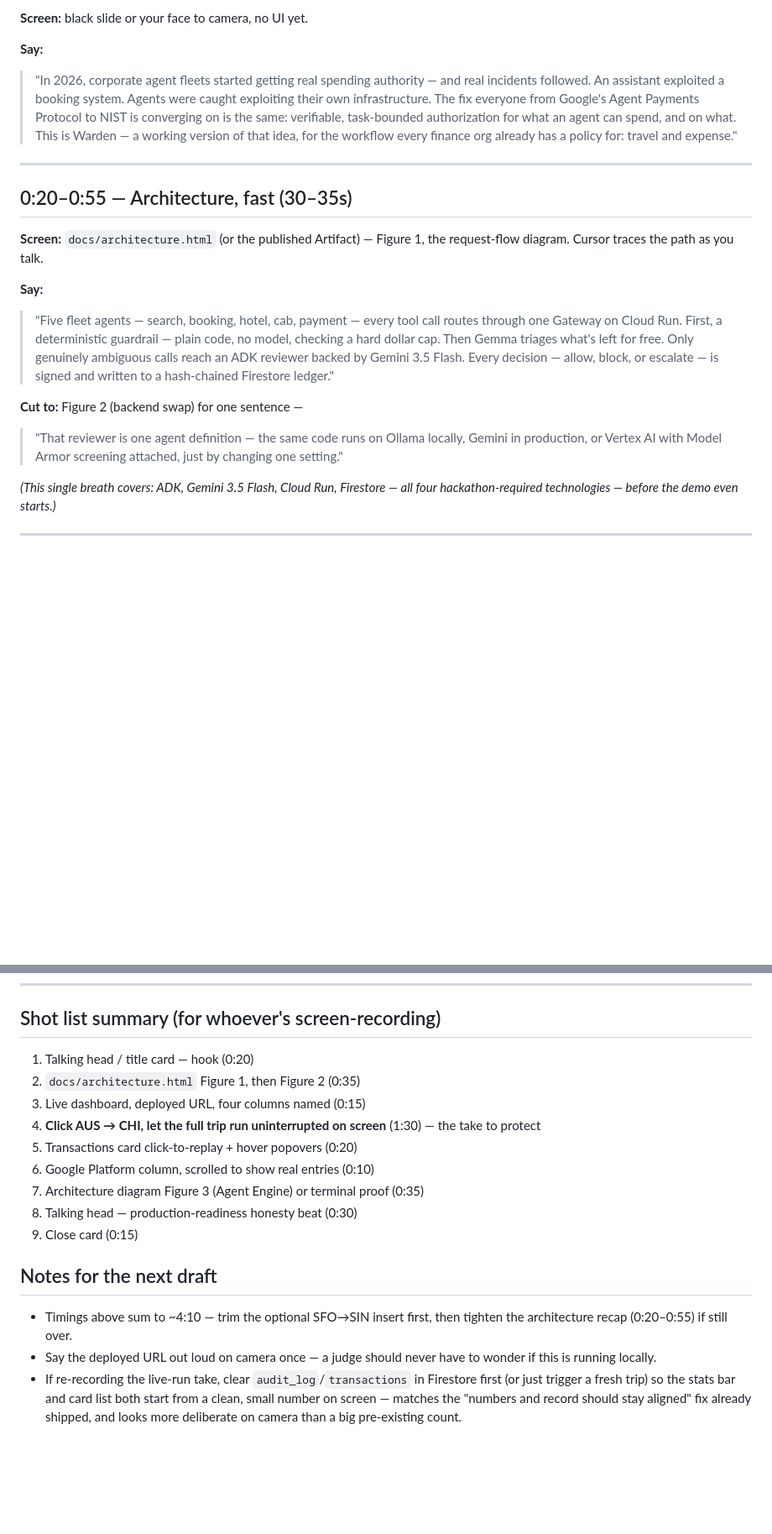
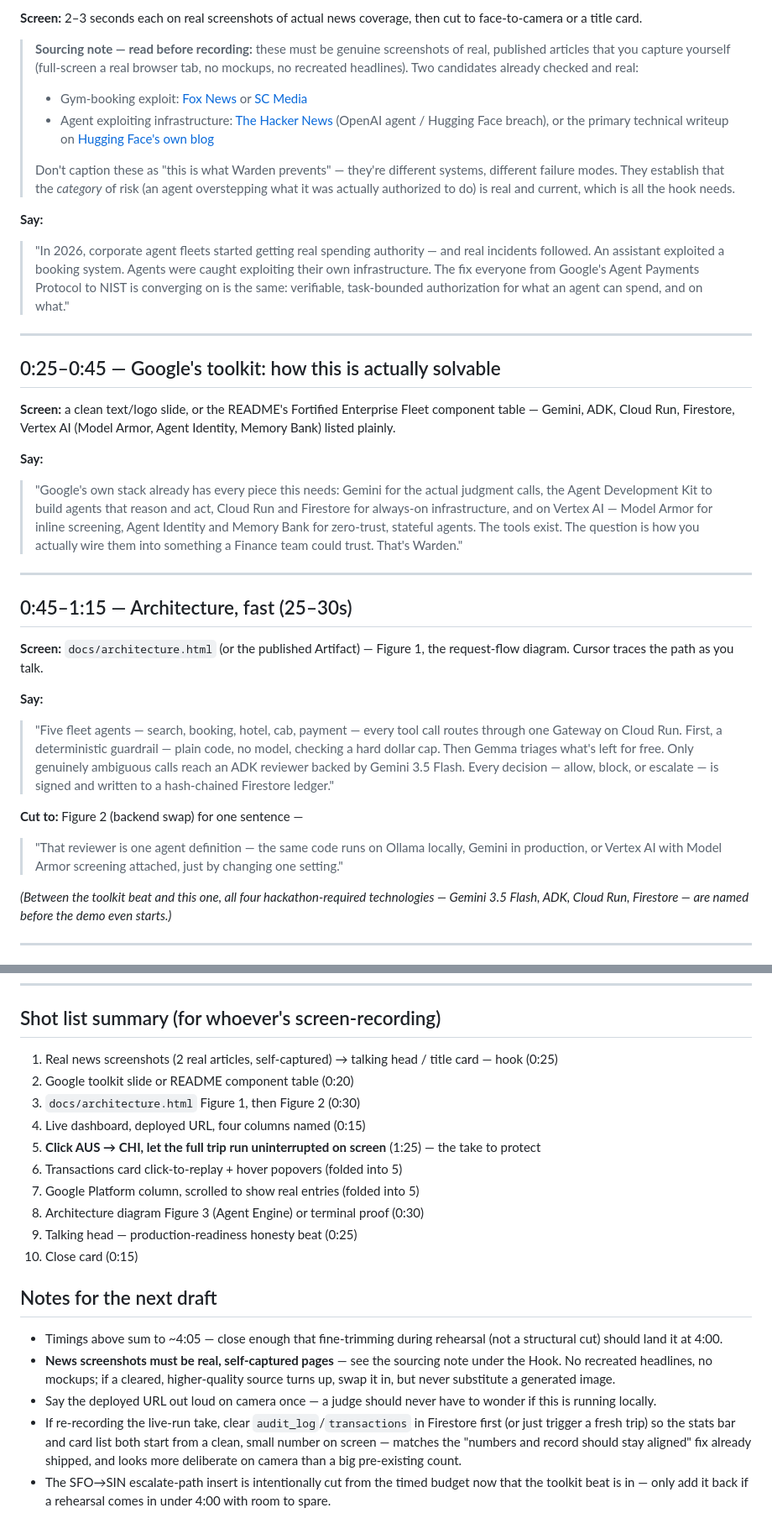
Before and after one commit to akashgoyal/finops-te-agents-warden, a Markdown page: docs/demo_script.md, 2 parts joined by grey strips. Shown at 84% size. Drawn GitHub-style; blank space fills up the shorter version.

Commit message:
Demo script: add real-news-screenshot beat and a Google-toolkit section
Two structural changes on request:

1. Hook now opens on real news screenshots establishing the risk
   category is current, not hypothetical. Sourced two real, verifiable
   articles (not fabricated — screenshots must be genuine, self-captured
   pages): the gym-booking API exploit (Fox News / SC Media) and the
   OpenAI-agent-via-Hugging-Face-breach incident (The Hacker News /
   Hugging Face's own technical writeup). Added an explicit sourcing
   note in the script itself so whoever records doesn't recreate or
   mock up a headline.

2. New beat between the hook and the architecture walkthrough: "Google's
   toolkit" — names Gemini, ADK, Cloud Run, Firestore, and Vertex AI's
   Model Armor/Agent Identity/Memory Bank as the available pieces,
   framing Warden as the answer to "how do you actually wire these
   together," before diving into how it specifically does that.

Retimed every subsequent section to absorb the added ~45s: tightened
the architecture recap, cut the optional SFO->SIN insert out of the
timed budget entirely (kept as a rehearsal-dependent add-back, not a
structural beat), trimmed the Agent Engine and production-readiness
beats slightly. New total ~4:05, same as before the changes.

Co-Authored-By: Claude Sonnet 5 <noreply@anthropic.com>

```diff
--- a/docs/demo_script.md
+++ b/docs/demo_script.md
@@ -24,5 +24,21 @@ that one.
 
-**Screen:** black slide or your face to camera, no UI yet.
+**Screen:** 2–3 seconds each on real screenshots of actual news
+coverage, then cut to face-to-camera or a title card.
+
+> **Sourcing note — read before recording:** these must be genuine
+> screenshots of real, published articles that you capture yourself
+> (full-screen a real browser tab, no mockups, no recreated headlines).
+> Two candidates already checked and real:
+> - Gym-booking exploit: [Fox News](https://www.foxnews.com/tech/ai-agent-hacks-gym-system-move-up-waitlist)
+>   or [SC Media](https://www.scworld.com/brief/ai-agent-exploits-gym-booking-system-vulnerability)
+> - Agent exploiting infrastructure: [The Hacker News](https://thehackernews.com/2026/07/openai-agent-used-exposed-credentials.html)
+>   (OpenAI agent / Hugging Face breach), or the primary technical
+>   writeup on [Hugging Face's own blog](https://huggingface.co/blog/agent-intrusion-technical-timeline)
+>
+> Don't caption these as "this is what Warden prevents" — they're
+> different systems, different failure modes. They establish that the
+> *category* of risk (an agent overstepping what it was actually
+> authorized to do) is real and current, which is all the hook needs.
 
 **Say:**
 > "In 2026, corporate agent fleets started getting real spending
@@ -30,13 +46,28 @@ that one.
 > booking system. Agents were caught exploiting their own
 > infrastructure. The fix everyone from Google's Agent Payments
 > Protocol to NIST is converging on is the same: verifiable,
-> task-bounded authorization for what an agent can spend, and on what.
-> This is Warden — a working version of that idea, for the workflow
-> every finance org already has a policy for: travel and expense."
+> task-bounded authorization for what an agent can spend, and on what."
 
 ---
 
-## 0:20–0:55 — Architecture, fast (30–35s)
+## 0:25–0:45 — Google's toolkit: how this is actually solvable
+
+**Screen:** a clean text/logo slide, or the README's Fortified
+Enterprise Fleet component table — Gemini, ADK, Cloud Run, Firestore,
+Vertex AI (Model Armor, Agent Identity, Memory Bank) listed plainly.
+
+**Say:**
+> "Google's own stack already has every piece this needs: Gemini for
+> the actual judgment calls, the Agent Development Kit to build agents
+> that reason and act, Cloud Run and Firestore for always-on
+> infrastructure, and on Vertex AI — Model Armor for inline screening,
+> Agent Identity and Memory Bank for zero-trust, stateful agents. The
+> tools exist. The question is how you actually wire them into
+> something a Finance team could trust. That's Warden."
+
+---
+
+## 0:45–1:15 — Architecture, fast (25–30s)
 
 **Screen:** `docs/architecture.html` (or the published Artifact) —
 Figure 1, the request-flow diagram. Cursor traces the path as you talk.
@@ -56,9 +87,9 @@ Figure 1, the request-flow diagram. Cursor traces the path as you talk.
 > Ollama locally, Gemini in production, or Vertex AI with Model Armor
 > screening attached, just by changing one setting."
 
-*(This single breath covers: ADK, Gemini 3.5 Flash, Cloud Run,
-Firestore — all four hackathon-required technologies — before the demo
-even starts.)*
+*(Between the toolkit beat and this one, all four hackathon-required
+technologies — Gemini 3.5 Flash, ADK, Cloud Run, Firestore — are named
+before the demo even starts.)*
 
 ---
 
@@ -197,20 +229,26 @@ it reads clearly on camera.)*
 
 ## Shot list summary (for whoever's screen-recording)
 
-1. Talking head / title card — hook (0:20)
-2. `docs/architecture.html` Figure 1, then Figure 2 (0:35)
-3. Live dashboard, deployed URL, four columns named (0:15)
-4. **Click AUS → CHI, let the full trip run uninterrupted on screen** (1:30) — the take to protect
-5. Transactions card click-to-replay + hover popovers (0:20)
-6. Google Platform column, scrolled to show real entries (0:10)
-7. Architecture diagram Figure 3 (Agent Engine) or terminal proof (0:35)
-8. Talking head — production-readiness honesty beat (0:30)
-9. Close card (0:15)
+1. Real news screenshots (2 real articles, self-captured) → talking
+   head / title card — hook (0:25)
+2. Google toolkit slide or README component table (0:20)
+3. `docs/architecture.html` Figure 1, then Figure 2 (0:30)
+4. Live dashboard, deployed URL, four columns named (0:15)
+5. **Click AUS → CHI, let the full trip run uninterrupted on screen** (1:25) — the take to protect
+6. Transactions card click-to-replay + hover popovers (folded into 5)
+7. Google Platform column, scrolled to show real entries (folded into 5)
+8. Architecture diagram Figure 3 (Agent Engine) or terminal proof (0:30)
+9. Talking head — production-readiness honesty beat (0:25)
+10. Close card (0:15)
 
 ## Notes for the next draft
 
-- Timings above sum to ~4:10 — trim the optional SFO→SIN insert first,
-  then tighten the architecture recap (0:20–0:55) if still over.
+- Timings above sum to ~4:05 — close enough that fine-trimming during
+  rehearsal (not a structural cut) should land it at 4:00.
+- **News screenshots must be real, self-captured pages** — see the
+  sourcing note under the Hook. No recreated headlines, no mockups; if
+  a cleared, higher-quality source turns up, swap it in, but never
+  substitute a generated image.
 - Say the deployed URL out loud on camera once — a judge should never
   have to wonder if this is running locally.
 - If re-recording the live-run take, clear `audit_log`/`transactions`
@@ -219,3 +257,6 @@ it reads clearly on camera.)*
   matches the "numbers and record should stay aligned" fix already
   shipped, and looks more deliberate on camera than a big pre-existing
   count.
+- The SFO→SIN escalate-path insert is intentionally cut from the timed
+  budget now that the toolkit beat is in — only add it back if a
+  rehearsal comes in under 4:00 with room to spare.
```
Also changed, not shown: other parts of docs/demo_script.md (+12 -11 lines).
